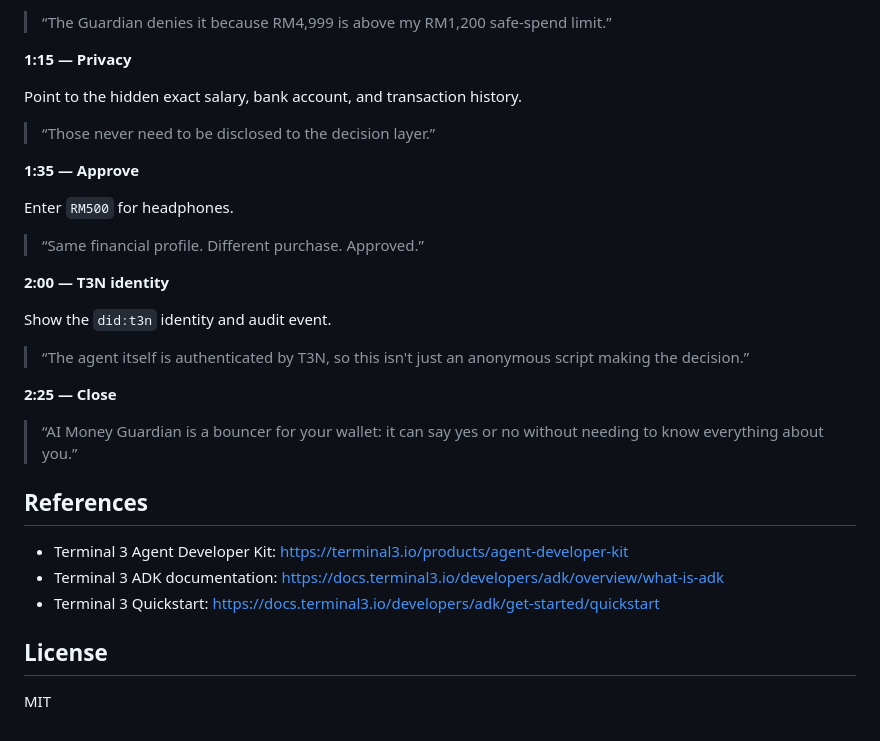
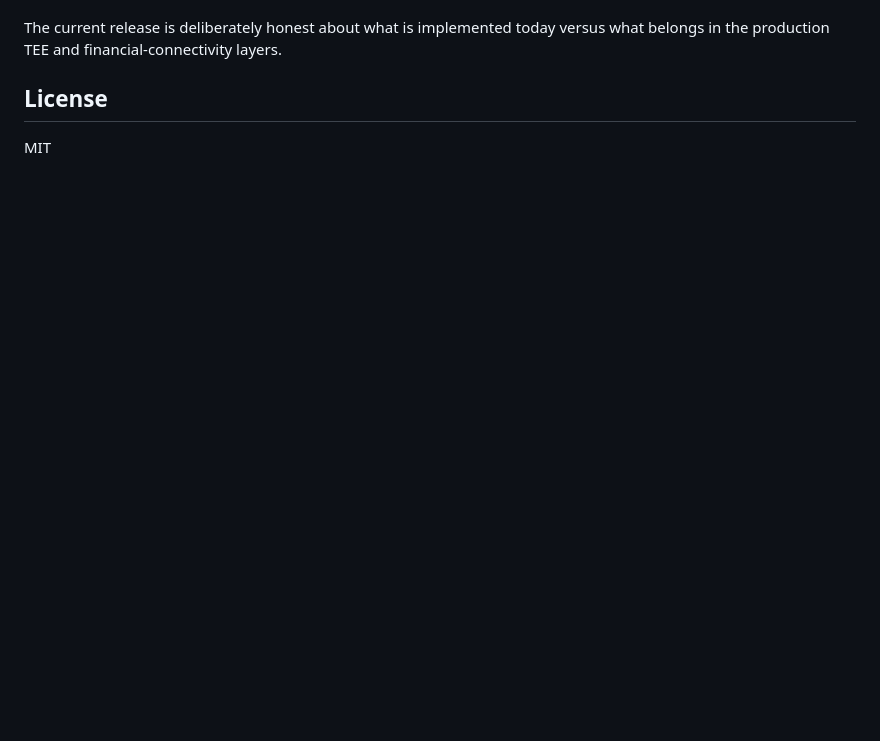
Before and after one commit to tanws01/AI-Money-Guardian, a Markdown page: README.md, the part around one of its changes. GitHub-like rendering; blank space fills up the shorter version.

Commit message:
docs: update public product roadmap and architecture

```diff
--- a/README.md
+++ b/README.md
@@ -169,32 +129,4 @@ Enter `RM4,999` for an iPhone.
-> “The Guardian denies it because RM4,999 is above my RM1,200 safe-spend limit.”
-
-**1:15 — Privacy**
-
-Point to the hidden exact salary, bank account, and transaction history.
-
-> “Those never need to be disclosed to the decision layer.”
-
-**1:35 — Approve**
-
-Enter `RM500` for headphones.
-
-> “Same financial profile. Different purchase. Approved.”
-
-**2:00 — T3N identity**
-
-Show the `did:t3n` identity and audit event.
-
-> “The agent itself is authenticated by T3N, so this isn't just an anonymous script making the decision.”
-
-**2:25 — Close**
-
-> “AI Money Guardian is a bouncer for your wallet: it can say yes or no without needing to know everything about you.”
-
-## References
-
-- Terminal 3 Agent Developer Kit: https://terminal3.io/products/agent-developer-kit
-- Terminal 3 ADK documentation: https://docs.terminal3.io/developers/adk/overview/what-is-adk
-- Terminal 3 Quickstart: https://docs.terminal3.io/developers/adk/get-started/quickstart
+The current release is deliberately honest about what is implemented today versus what belongs in the production TEE and financial-connectivity layers.
 
 ## License
 
```
Also changed, not shown: other parts of README.md (+87 -127 lines).
